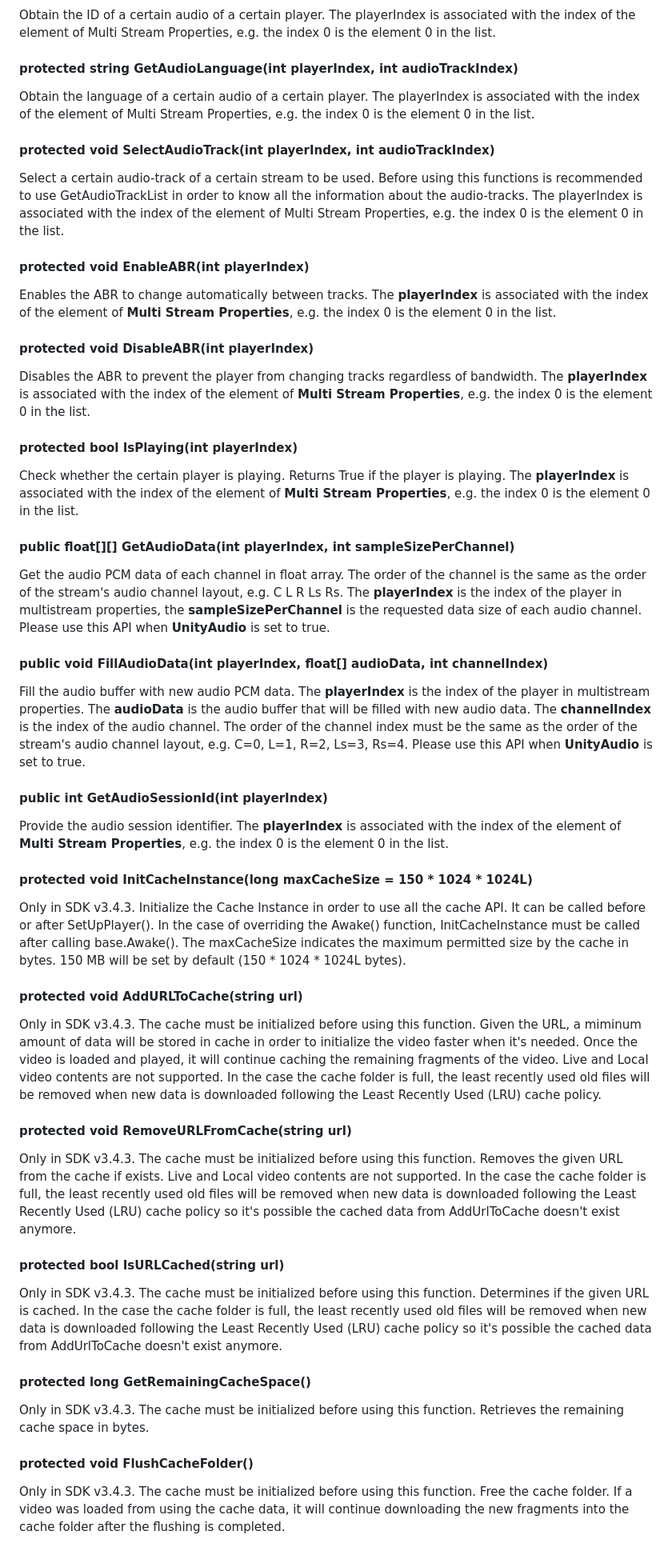
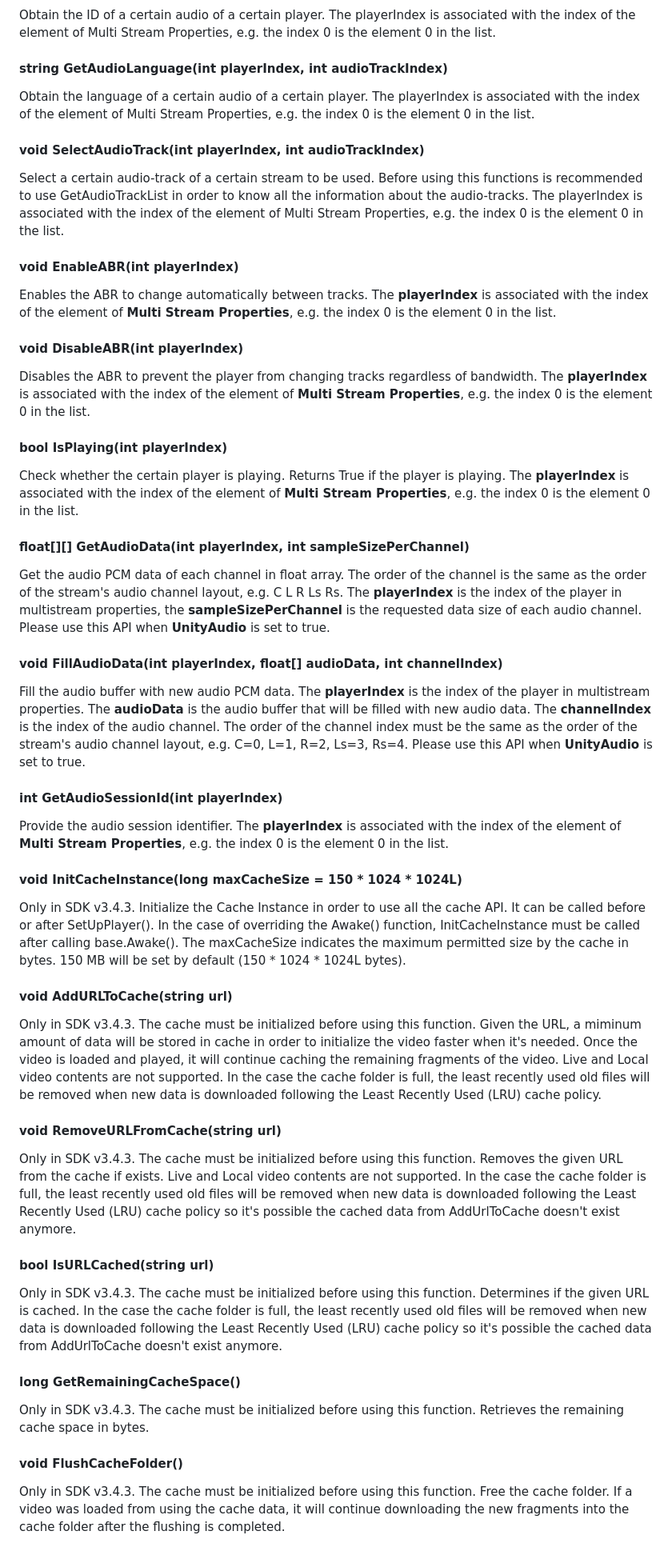
Before and after one commit to HISPlayer/UnityAndroid-SDK, a Markdown page: hisplayer-api.md, the part around the change printed below. Shown: that part at 80% size. GitHub-like rendering.

```diff
--- a/hisplayer-api.md
+++ b/hisplayer-api.md
@@ -458,43 +458,43 @@ Obtain the number of audio of a  certain stream. The playerIndex is associated w
 Obtain the ID of a certain audio of a certain player. The playerIndex is associated with the index of the element of Multi Stream Properties, e.g. the index 0 is the element 0 in the list.
 
-#### protected string GetAudioLanguage(int playerIndex, int audioTrackIndex)
+#### string GetAudioLanguage(int playerIndex, int audioTrackIndex)
 Obtain the language of a certain audio of a certain player. The playerIndex is associated with the index of the element of Multi Stream Properties, e.g. the index 0 is the element 0 in the list.
 
-#### protected void SelectAudioTrack(int playerIndex, int audioTrackIndex)
+#### void SelectAudioTrack(int playerIndex, int audioTrackIndex)
 Select a certain audio-track of a certain stream to be used. Before using this functions is recommended to use GetAudioTrackList in order to know all the information about the audio-tracks. The playerIndex is associated with the index of the element of Multi Stream Properties, e.g. the index 0 is the element 0 in the list.
 
-#### protected void EnableABR(int playerIndex)
+#### void EnableABR(int playerIndex)
 Enables the ABR to change automatically between tracks. The **playerIndex** is associated with the index of the element of **Multi Stream Properties**, e.g. the index 0 is the element 0 in the list.
 
-#### protected void DisableABR(int playerIndex)
+#### void DisableABR(int playerIndex)
 Disables the ABR to prevent the player from changing tracks regardless of bandwidth. The **playerIndex** is associated with the index of the element of **Multi Stream Properties**, e.g. the index 0 is the element 0 in the list.
 
-#### protected bool IsPlaying(int playerIndex)
+#### bool IsPlaying(int playerIndex)
 Check whether the certain player is playing. Returns True if the player is playing. The **playerIndex** is associated with the index of the element of **Multi Stream Properties**, e.g. the index 0 is the element 0 in the list.
 
-#### public float[][] GetAudioData(int playerIndex, int sampleSizePerChannel)
+#### float[][] GetAudioData(int playerIndex, int sampleSizePerChannel)
 Get the audio PCM data of each channel in float array. The order of the channel is the same as the order of the stream's audio channel layout, e.g. C L R Ls Rs. The **playerIndex** is the index of the player in multistream properties, the **sampleSizePerChannel** is the requested data size of each audio channel. Please use this API when **UnityAudio** is set to true.
 
-#### public void FillAudioData(int playerIndex, float[] audioData, int channelIndex)
+#### void FillAudioData(int playerIndex, float[] audioData, int channelIndex)
 Fill the audio buffer with new audio PCM data. The **playerIndex** is the index of the player in multistream properties. The **audioData** is the audio buffer that will be filled with new audio data. The **channelIndex** is the index of the audio channel. The order of the channel index must be the same as the order of the stream's audio channel layout, e.g. C=0, L=1, R=2, Ls=3, Rs=4. Please use this API when **UnityAudio** is set to true.
 
-#### public int GetAudioSessionId(int playerIndex)
+#### int GetAudioSessionId(int playerIndex)
 Provide the audio session identifier. The **playerIndex** is associated with the index of the element of **Multi Stream Properties**, e.g. the index 0 is the element 0 in the list.
 
-#### protected void InitCacheInstance(long maxCacheSize = 150 * 1024 * 1024L)
+#### void InitCacheInstance(long maxCacheSize = 150 * 1024 * 1024L)
 Only in SDK v3.4.3. Initialize the Cache Instance in order to use all the cache API. It can be called before or after SetUpPlayer(). In the case of overriding the Awake() function, InitCacheInstance must be called after calling base.Awake(). The maxCacheSize indicates the maximum permitted size by the cache in bytes. 150 MB will be set by default (150 * 1024 * 1024L bytes).
 
-#### protected void AddURLToCache(string url)
+#### void AddURLToCache(string url)
 Only in SDK v3.4.3. The cache must be initialized before using this function. Given the URL, a miminum amount of data will be stored in cache in order to initialize the video faster when it's needed. Once the video is loaded and played, it will continue caching the remaining fragments of the video. Live and Local video contents are not supported. In the case the cache folder is full, the least recently used old files will be removed when new data is downloaded following the Least Recently Used (LRU) cache policy.
 
-#### protected void RemoveURLFromCache(string url)
+#### void RemoveURLFromCache(string url)
 Only in SDK v3.4.3. The cache must be initialized before using this function. Removes the given URL from the cache if exists. Live and Local video contents are not supported. In the case the cache folder is full, the least recently used old files will be removed when new data is downloaded following the Least Recently Used (LRU) cache policy so it's possible the cached data from AddUrlToCache doesn't exist anymore.
 
-#### protected bool IsURLCached(string url)
+#### bool IsURLCached(string url)
 Only in SDK v3.4.3. The cache must be initialized before using this function. Determines if the given URL is cached. In the case the cache folder is full, the least recently used old files will be removed when new data is downloaded following the Least Recently Used (LRU) cache policy so it's possible the cached data from AddUrlToCache doesn't exist anymore.
 
-#### protected long GetRemainingCacheSpace()
+#### long GetRemainingCacheSpace()
 Only in SDK v3.4.3. The cache must be initialized before using this function. Retrieves the remaining cache space in bytes.
 
-#### protected void FlushCacheFolder()
+#### void FlushCacheFolder()
 Only in SDK v3.4.3. The cache must be initialized before using this function. Free the cache folder. If a video was loaded from using the cache data, it will continue downloading the new fragments into the cache folder after the flushing is completed.
```
Also changed, not shown: other parts of hisplayer-api.md (+44 -44 lines).
